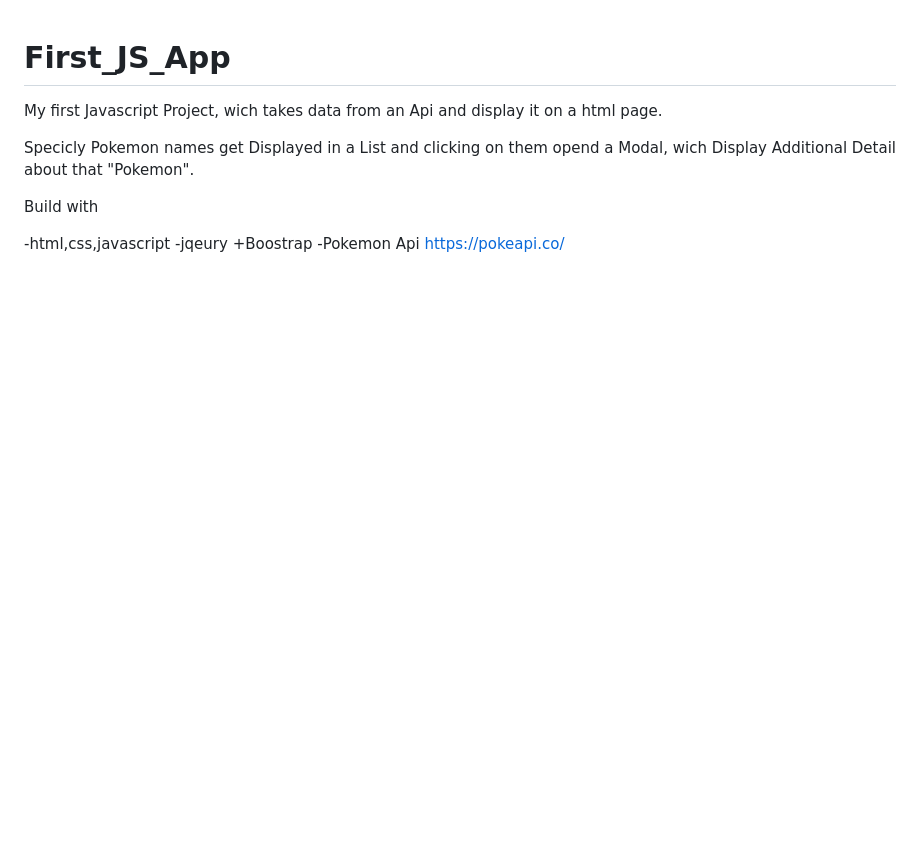
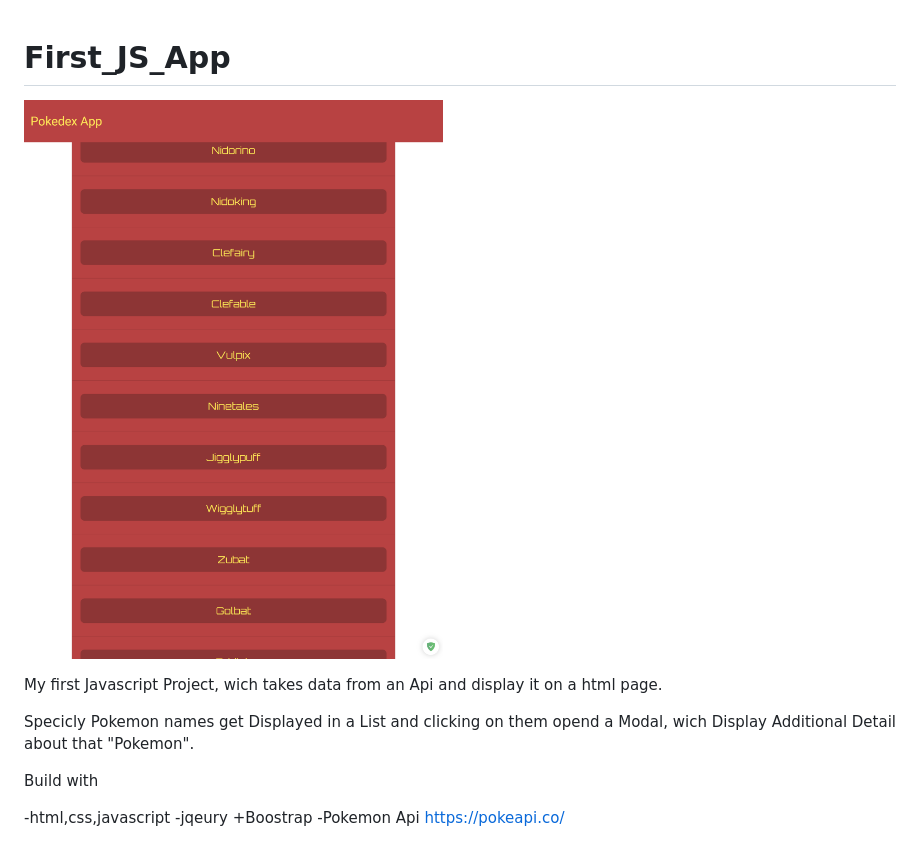
Before and after one commit to FluffyderDelphin/First_JS_App, a Markdown page: README.md, the part around the change. Rendered like a GitHub page; pictures changed too: images/page_screenshot.png (added); blank space fills up the shorter version.

```diff
--- a/README.md
+++ b/README.md
@@ -1,4 +1,6 @@
 # First_JS_App
+
+![Page Screenshot](images/page_screenshot.png)
 
 My first Javascript Project, wich takes data from an Api and display it on a html page.
 
```
